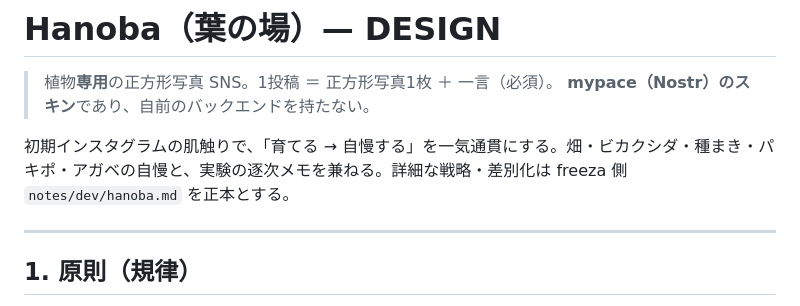
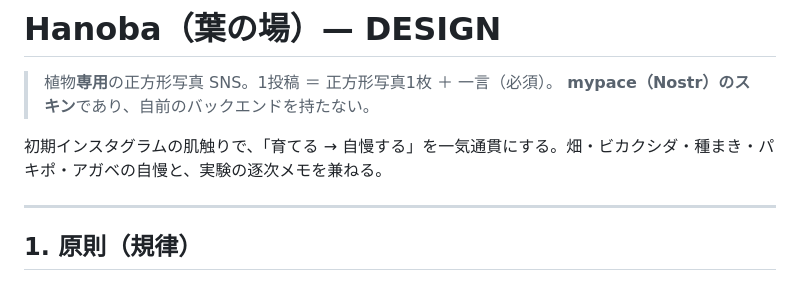
Before and after one commit to kako-jun/hanoba, a Markdown page: DESIGN.md, the part around the change. Drawn GitHub-style.

Commit message:
docs: DESIGN.md から非公開リポ参照を除去（公開リポの leak 前進修正） (#4)

```diff
--- a/DESIGN.md
+++ b/DESIGN.md
@@ -3,7 +3,7 @@
 > 植物**専用**の正方形写真 SNS。1投稿 ＝ 正方形写真1枚 ＋ 一言（必須）。
 > **mypace（Nostr）のスキン**であり、自前のバックエンドを持たない。
 
-初期インスタグラムの肌触りで、「育てる → 自慢する」を一気通貫にする。畑・ビカクシダ・種まき・パキポ・アガベの自慢と、実験の逐次メモを兼ねる。詳細な戦略・差別化は freeza 側 `notes/dev/hanoba.md` を正本とする。
+初期インスタグラムの肌触りで、「育てる → 自慢する」を一気通貫にする。畑・ビカクシダ・種まき・パキポ・アガベの自慢と、実験の逐次メモを兼ねる。
 
 ---
 
```
